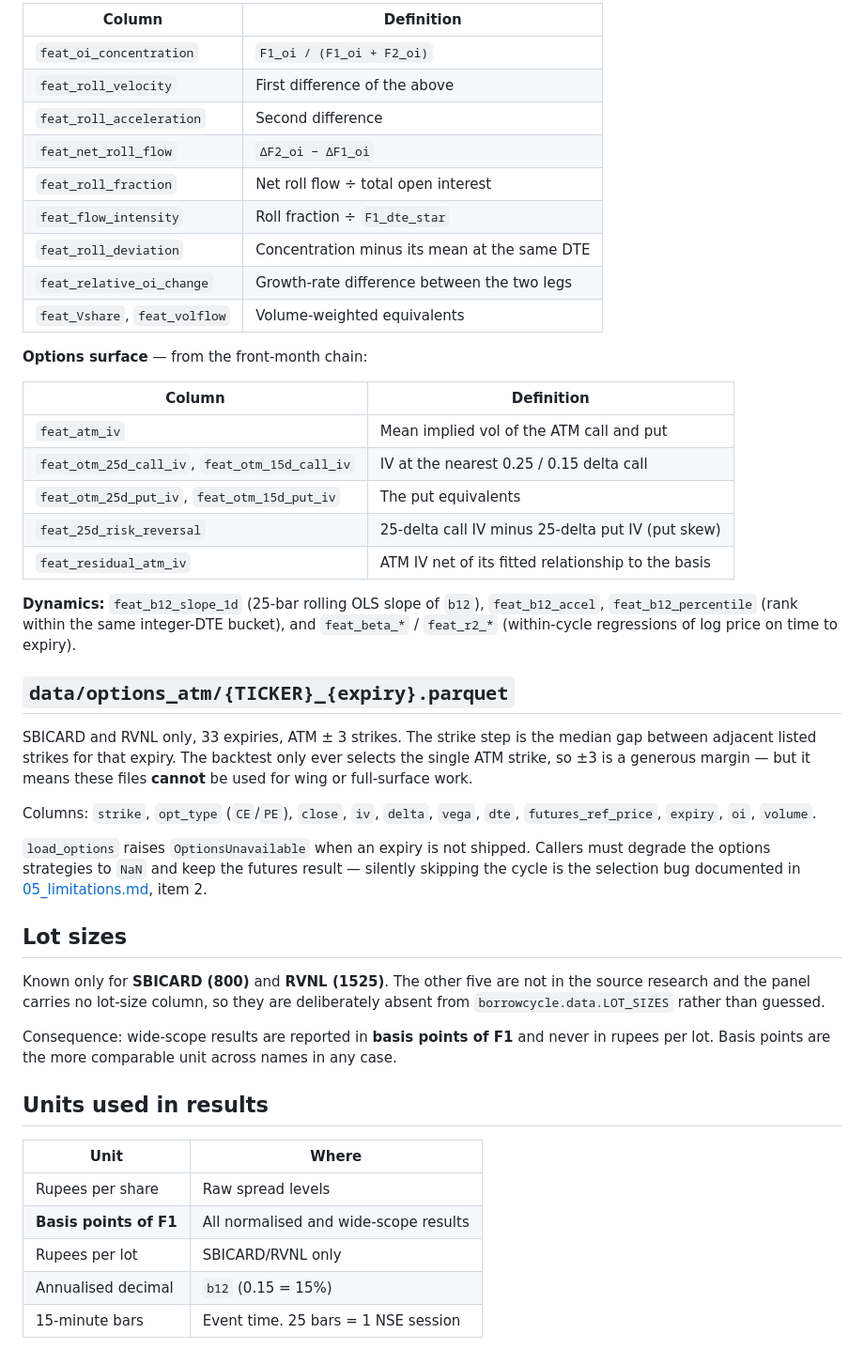
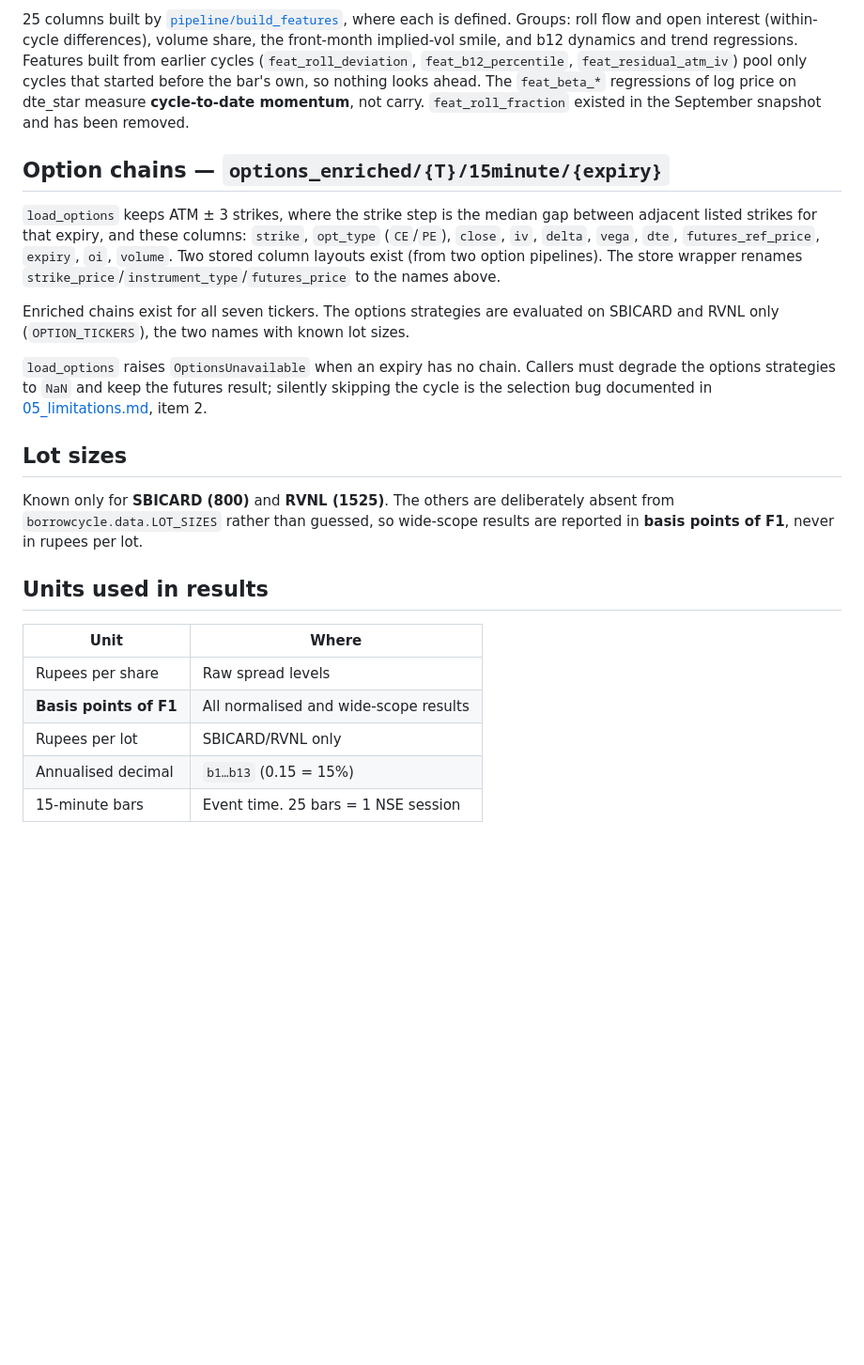
Before and after one commit to CommitKnit/borrow-rate-cycle, a Markdown page: docs/06_data_dictionary.md, the part around one of its changes. Shown at 94% size. GitHub-like rendering; blank space fills up the shorter version.

```diff
--- a/docs/06_data_dictionary.md
+++ b/docs/06_data_dictionary.md
@@ -71,55 +76,35 @@ across an expiry boundary:
 
-| Column | Definition |
-|---|---|
-| `feat_oi_concentration` | `F1_oi / (F1_oi + F2_oi)` |
-| `feat_roll_velocity` | First difference of the above |
-| `feat_roll_acceleration` | Second difference |
-| `feat_net_roll_flow` | `ΔF2_oi − ΔF1_oi` |
-| `feat_roll_fraction` | Net roll flow ÷ total open interest |
-| `feat_flow_intensity` | Roll fraction ÷ `F1_dte_star` |
-| `feat_roll_deviation` | Concentration minus its mean at the same DTE |
-| `feat_relative_oi_change` | Growth-rate difference between the two legs |
-| `feat_Vshare`, `feat_volflow` | Volume-weighted equivalents |
+25 columns built by [`pipeline/build_features`](../pipeline/build_features/README.md),
+where each is defined. Groups: roll flow and open interest (within-cycle differences),
+volume share, the front-month implied-vol smile, and b12 dynamics and trend
+regressions. Features built from earlier cycles (`feat_roll_deviation`,
+`feat_b12_percentile`, `feat_residual_atm_iv`) pool only cycles that started before
+the bar's own, so nothing looks ahead. The `feat_beta_*` regressions of log price on
+dte_star measure **cycle-to-date momentum**, not carry. `feat_roll_fraction` existed
+in the September snapshot and has been removed.
 
-**Options surface** — from the front-month chain:
+## Option chains — `options_enriched/{T}/15minute/{expiry}`
 
-| Column | Definition |
-|---|---|
-| `feat_atm_iv` | Mean implied vol of the ATM call and put |
-| `feat_otm_25d_call_iv`, `feat_otm_15d_call_iv` | IV at the nearest 0.25 / 0.15 delta call |
-| `feat_otm_25d_put_iv`, `feat_otm_15d_put_iv` | The put equivalents |
-| `feat_25d_risk_reversal` | 25-delta call IV minus 25-delta put IV (put skew) |
-| `feat_residual_atm_iv` | ATM IV net of its fitted relationship to the basis |
+`load_options` keeps ATM ± 3 strikes, where the strike step is the median gap
+between adjacent listed strikes for that expiry, and these columns: `strike`,
+`opt_type` (`CE`/`PE`), `close`, `iv`, `delta`, `vega`, `dte`, `futures_ref_price`,
+`expiry`, `oi`, `volume`. Two stored column layouts exist (from two option
+pipelines). The store wrapper renames `strike_price`/`instrument_type`/`futures_price`
+to the names above.
 
-**Dynamics:** `feat_b12_slope_1d` (25-bar rolling OLS slope of `b12`),
-`feat_b12_accel`, `feat_b12_percentile` (rank within the same integer-DTE
-bucket), and `feat_beta_*` / `feat_r2_*` (within-cycle regressions of
-log price on time to expiry).
+Enriched chains exist for all seven tickers. The options strategies are evaluated on
+SBICARD and RVNL only (`OPTION_TICKERS`), the two names with known lot sizes.
 
-## `data/options_atm/{TICKER}_{expiry}.parquet`
-
-SBICARD and RVNL only, 33 expiries, ATM ± 3 strikes. The strike step is the
-median gap between adjacent listed strikes for that expiry. The backtest only
-ever selects the single ATM strike, so ±3 is a generous margin — but it means
-these files **cannot** be used for wing or full-surface work.
-
-Columns: `strike`, `opt_type` (`CE`/`PE`), `close`, `iv`, `delta`, `vega`,
-`dte`, `futures_ref_price`, `expiry`, `oi`, `volume`.
-
-`load_options` raises `OptionsUnavailable` when an expiry is not shipped.
-Callers must degrade the options strategies to `NaN` and keep the futures
-result — silently skipping the cycle is the selection bug documented in
+`load_options` raises `OptionsUnavailable` when an expiry has no chain. Callers must
+degrade the options strategies to `NaN` and keep the futures result; silently
+skipping the cycle is the selection bug documented in
 [05_limitations.md](05_limitations.md), item 2.
 
 ## Lot sizes
 
-Known only for **SBICARD (800)** and **RVNL (1525)**. The other five are not in
-the source research and the panel carries no lot-size column, so they are
-deliberately absent from `borrowcycle.data.LOT_SIZES` rather than guessed.
-
-Consequence: wide-scope results are reported in **basis points of F1** and
-never in rupees per lot. Basis points are the more comparable unit across names
-in any case.
+Known only for **SBICARD (800)** and **RVNL (1525)**. The others are deliberately
+absent from `borrowcycle.data.LOT_SIZES` rather than guessed, so wide-scope results
+are reported in **basis points of F1**, never in rupees per lot.
 
 ## Units used in results
 
@@ -128,5 +113,5 @@ in any case.
 | Rupees per share | Raw spread levels |
 | **Basis points of F1** | All normalised and wide-scope results |
 | Rupees per lot | SBICARD/RVNL only |
-| Annualised decimal | `b12` (0.15 = 15%) |
+| Annualised decimal | `b1…b13` (0.15 = 15%) |
 | 15-minute bars | Event time. 25 bars = 1 NSE session |
```
Also changed, not shown: other parts of docs/06_data_dictionary.md (+53 -48 lines), README.md (+18 -9 lines), docs/07_provenance.md (+19 -14 lines).
